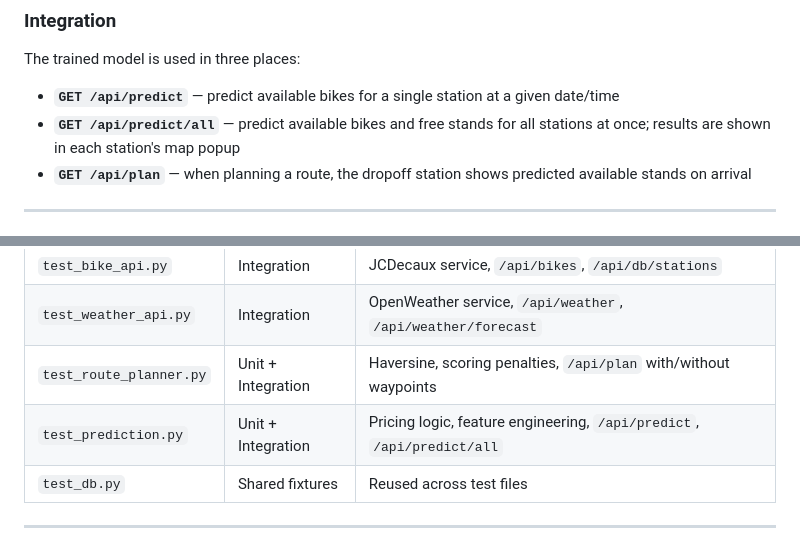
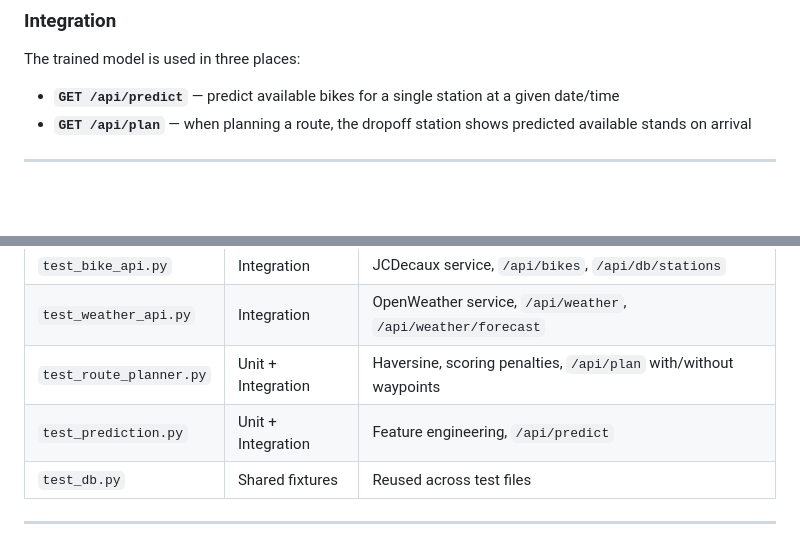
Before and after one commit to Tiramisusun/bike-rent-system, a Markdown page: README.md, 2 parts joined by grey strips. GitHub-like rendering; blank space fills up the shorter version.

```diff
--- a/README.md
+++ b/README.md
@@ -113,7 +114,6 @@ Open `data/bike_availability_time_features_updated.ipynb` and run all cells. The
 
 The trained model is used in three places:
 - **`GET /api/predict`** — predict available bikes for a single station at a given date/time
-- **`GET /api/predict/all`** — predict available bikes and free stands for all stations at once; results are shown in each station's map popup
 - **`GET /api/plan`** — when planning a route, the dropoff station shows predicted available stands on arrival
 
 ---
@@ -341,7 +340,7 @@ The test suite covers four levels:
 | `test_bike_api.py` | Integration | JCDecaux service, `/api/bikes`, `/api/db/stations` |
 | `test_weather_api.py` | Integration | OpenWeather service, `/api/weather`, `/api/weather/forecast` |
 | `test_route_planner.py` | Unit + Integration | Haversine, scoring penalties, `/api/plan` with/without waypoints |
-| `test_prediction.py` | Unit + Integration | Pricing logic, feature engineering, `/api/predict`, `/api/predict/all` |
+| `test_prediction.py` | Unit + Integration | Feature engineering, `/api/predict` |
 | `test_db.py` | Shared fixtures | Reused across test files |
 
 ---
```
Also changed, not shown: other parts of README.md (+5 -5 lines).
